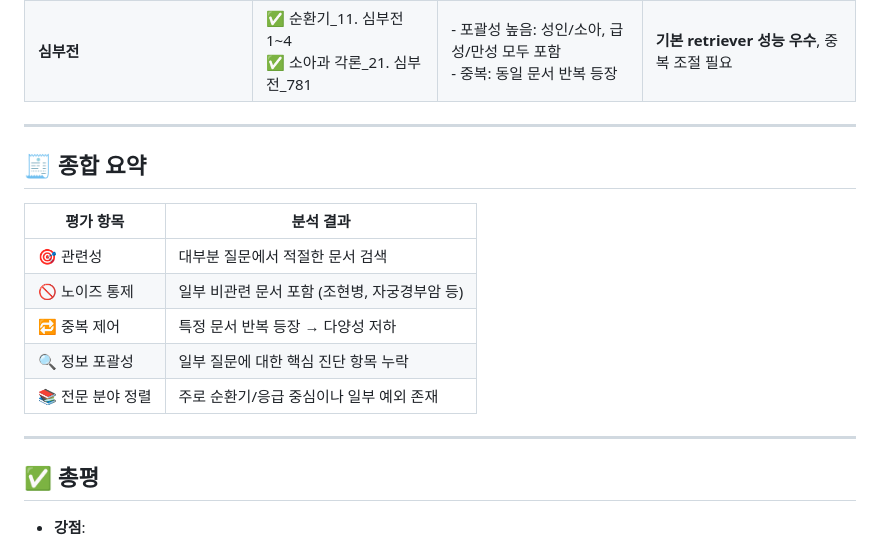
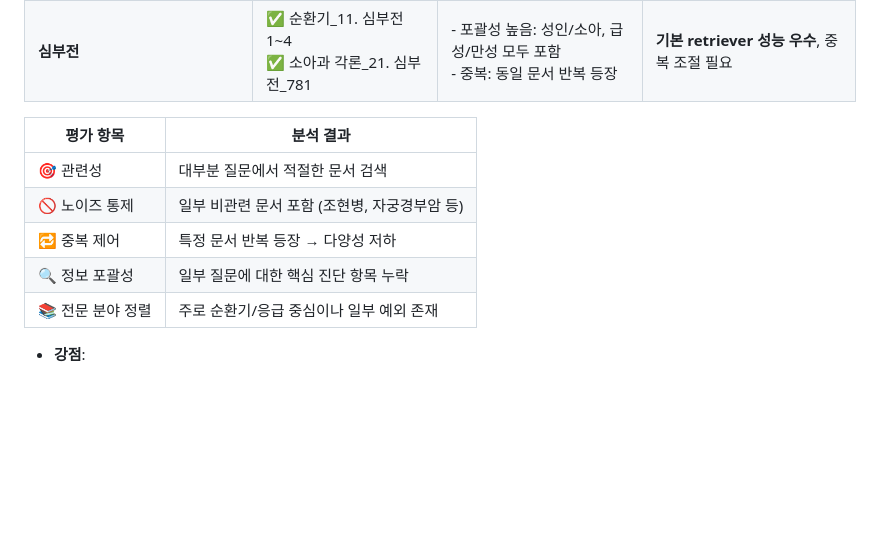
Before and after one commit to 1000century/AI_Study_Record, a Markdown page: RAG_AGENT/rag_0529/README.md, the part around the change. Drawn GitHub-style; blank space fills up the shorter version.

```diff
--- a/RAG_AGENT/rag_0529/README.md
+++ b/RAG_AGENT/rag_0529/README.md
@@ -110,9 +110,6 @@ for idx, file_name in enumerate(os.listdir(folder_path)):
 | **심부전 환자의 치료는?** | ✅ 순환기_11. 우심부전_79<br>✅ 순환기_11. 급성 심부전_80<br>✅ 순환기_11. 만성 심부전_82<br>⚠️ 이비인후과_2. 비부동염_1211<br>⚠️ 정신과_2. 조현병_878 | - 적절: 심부전 치료 문서 잘 포함<br>- 부적절: 완전히 무관한 문서 존재 | **정확도 높음**: 도메인 필터 부족으로 노이즈 있음 |
 | **심부전** | ✅ 순환기_11. 심부전 1~4<br>✅ 소아과 각론_21. 심부전_781 | - 포괄성 높음: 성인/소아, 급성/만성 모두 포함<br>- 중복: 동일 문서 반복 등장 | **기본 retriever 성능 우수**, 중복 조절 필요 |
 
----
-
-## 🧾 종합 요약
 
 | 평가 항목 | 분석 결과 |
 |------------|------------|
@@ -122,10 +119,6 @@ for idx, file_name in enumerate(os.listdir(folder_path)):
 | 🔍 정보 포괄성 | 일부 질문에 대한 핵심 진단 항목 누락 |
 | 📚 전문 분야 정렬 | 주로 순환기/응급 중심이나 일부 예외 존재 |
 
----
-
-## ✅ 총평
-
 - **강점**:
   - 질의 의도를 대체로 잘 반영한 문서 검색
   - 심부전 유형별 문서(급성/만성/우심부전) 확보
```
